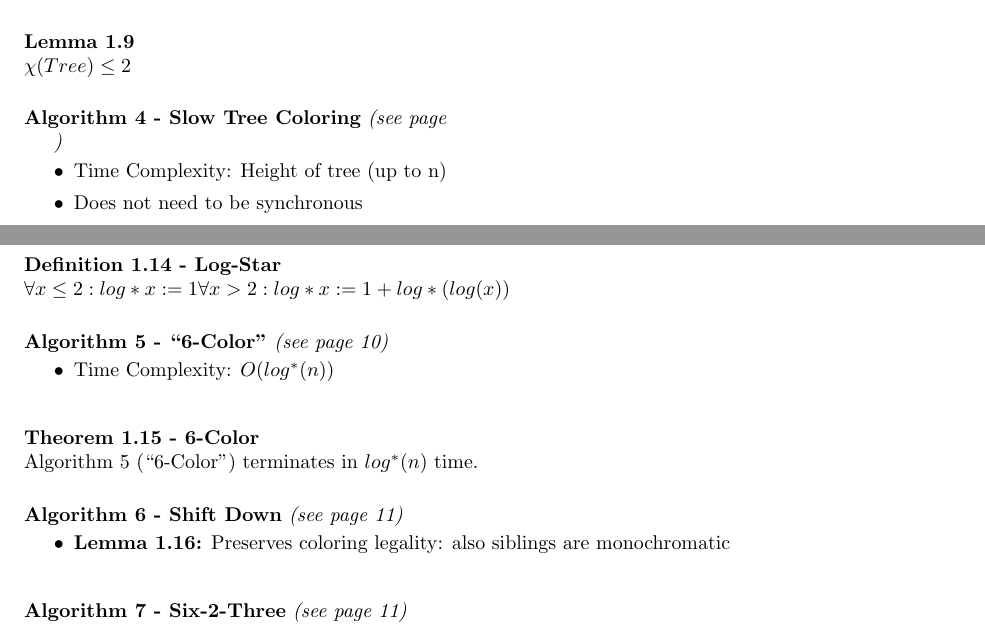
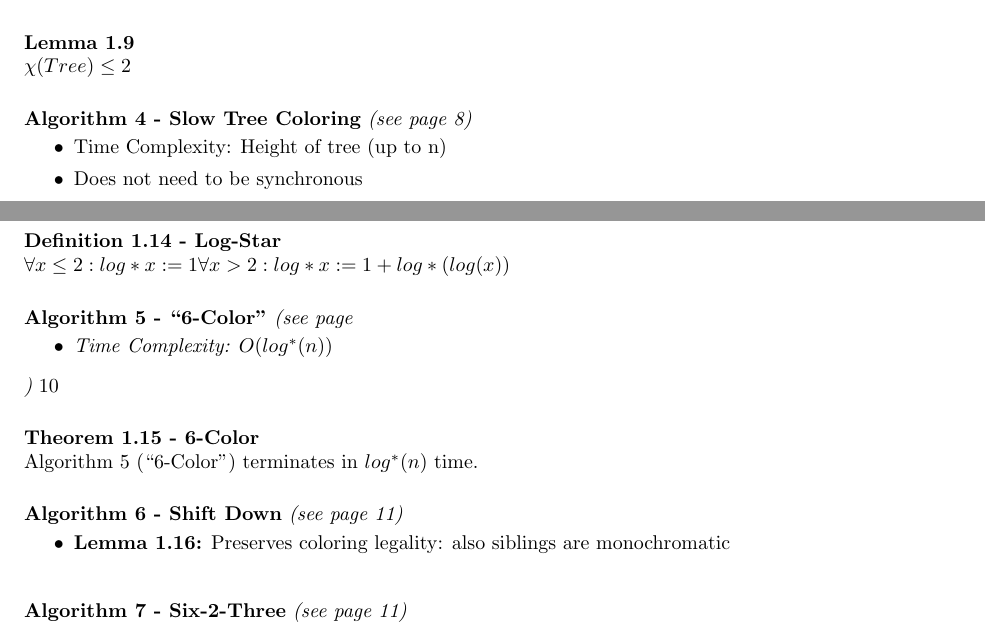
Before and after one commit to vinzensg/PoDC_Summary, a LaTeX document (document.tex, which reads commands.tex, parts/part1.tex): two parts of pages 1 and 2 of 14, joined at a grey line, cut so that both start at the same text. Compiled offline with pdfLaTeX.

Commit message:
changed algo command

```diff
--- a/commands.tex
+++ b/commands.tex
@@ -44,8 +44,8 @@
 
 \newcommand{\algo}[4] {
 	\noindent
-	{\bf Algorithm #1 - #2} {\it (see page #4)}
-	#3
+	{\bf Algorithm #1 - #2} {\it (see page #3)}
+	#4
 	\vspace{0.5cm}
 }
 
--- a/parts/part1.tex
+++ b/parts/part1.tex
@@ -73,7 +72,7 @@
 	$\chi (Tree) \leq 2$
 }
 
-\algo{4}{Slow Tree Coloring}
+\algo{4}{Slow Tree Coloring}{8}
 {
 	\begin{items}
 		\item Time Complexity: Height of tree (up to n)
@@ -130,22 +129,20 @@
 	Algorithm 5 (``6-Color") terminates in $log^{*}(n)$ time.
 }
 
-\algo{6}{Shift Down}
+\algo{6}{Shift Down}{11}
 {
 	\begin{items}
 		\item {\bf Lemma 1.16:} Preserves coloring legality: also siblings are
 		monochromatic
 	\end{items}
 }
-{11}
 
-\algo{7}{Six-2-Three}
+\algo{7}{Six-2-Three}{11}
 {
 	\begin{items}
 		\item {\bf Theorem 1.17:} colors a tree with three colors in $O(log^{*}(n))$.
 	\end{items}
 }
-{11}
 
 
 %%%%%%%%%%%%%%%%%%%%%%%%%%%%%%%%%%%%%%%%%%%%%%%%%%%%%%%%%%%%%%%%%%%%%%
```
Also changed, not shown: document.pdf, parts/part1.tex (7 more changed lines), 2 other files.
